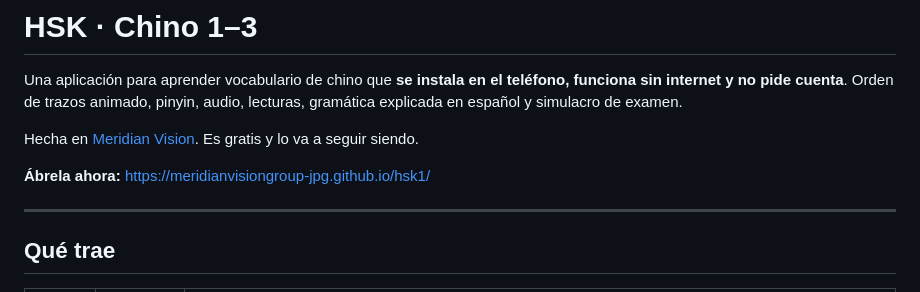
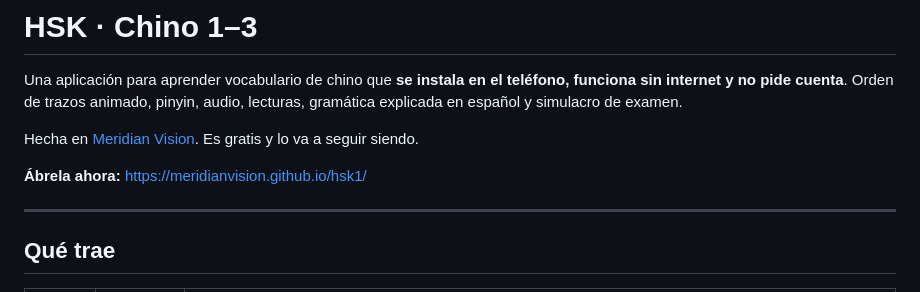
Before and after one commit to meridianvisiongroup-jpg/hsk1, a Markdown page: README.md, the part around one of its changes. Drawn GitHub-style.

Commit message:
Repo traspasado a la organización meridianvision: URL al día
Co-Authored-By: Claude Opus 5 (1M context) <noreply@anthropic.com>

```diff
--- a/README.md
+++ b/README.md
@@ -6,7 +6,7 @@ lecturas, gramática explicada en español y simulacro de examen.
 
 Hecha en [Meridian Vision](https://meridianvision.cl). Es gratis y lo va a seguir siendo.
 
-**Ábrela ahora:** https://meridianvisiongroup-jpg.github.io/hsk1/
+**Ábrela ahora:** https://meridianvision.github.io/hsk1/
 
 ---
 
```
Also changed, not shown: other parts of README.md (+1 -1 lines).
